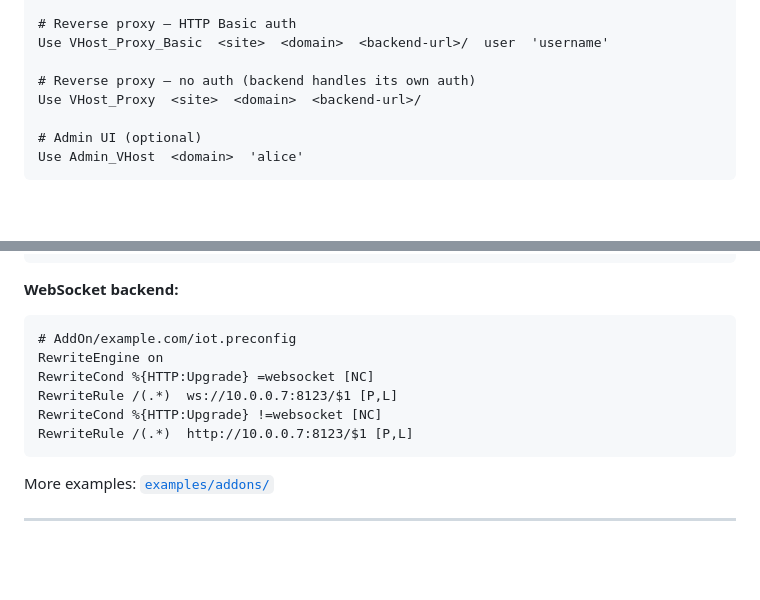
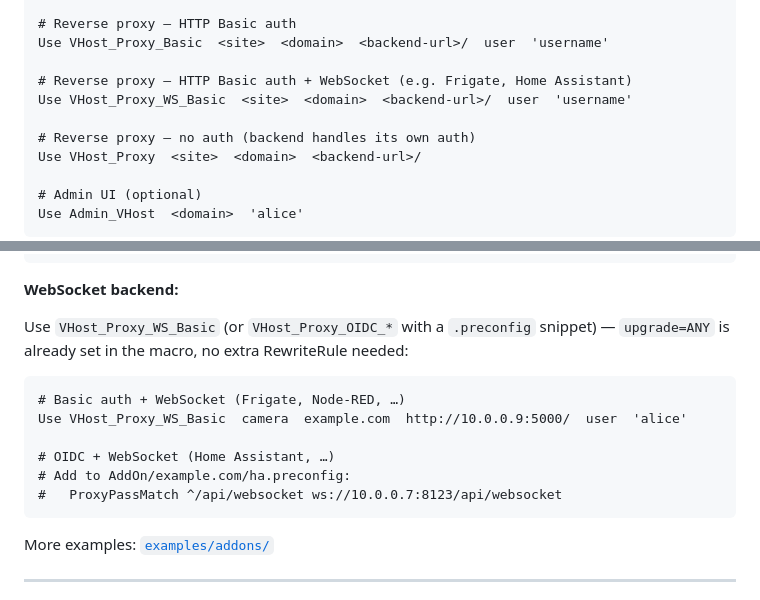
Before and after one commit to XtraLarge/secure-reverse-proxy, a Markdown page: README.md, 2 parts joined by grey strips. Drawn GitHub-style; blank space fills up the shorter version.

````diff
--- a/README.md
+++ b/README.md
@@ -261,6 +261,9 @@ Use VHost_Proxy_OIDC_Any  <site>  <domain>  <backend-url>/
 # Reverse proxy — HTTP Basic auth
 Use VHost_Proxy_Basic  <site>  <domain>  <backend-url>/  user  'username'
 
+# Reverse proxy — HTTP Basic auth + WebSocket (e.g. Frigate, Home Assistant)
+Use VHost_Proxy_WS_Basic  <site>  <domain>  <backend-url>/  user  'username'
+
 # Reverse proxy — no auth (backend handles its own auth)
 Use VHost_Proxy  <site>  <domain>  <backend-url>/
 
@@ -319,13 +322,16 @@ SSLProxyCheckPeerExpire off
 
 **WebSocket backend:**
 
+Use `VHost_Proxy_WS_Basic` (or `VHost_Proxy_OIDC_*` with a `.preconfig` snippet) —
+`upgrade=ANY` is already set in the macro, no extra RewriteRule needed:
+
 ```apache
-# AddOn/example.com/iot.preconfig
-RewriteEngine on
-RewriteCond %{HTTP:Upgrade} =websocket [NC]
-RewriteRule /(.*)  ws://10.0.0.7:8123/$1 [P,L]
-RewriteCond %{HTTP:Upgrade} !=websocket [NC]
-RewriteRule /(.*)  http://10.0.0.7:8123/$1 [P,L]
+# Basic auth + WebSocket (Frigate, Node-RED, …)
+Use VHost_Proxy_WS_Basic  camera  example.com  http://10.0.0.9:5000/  user  'alice'
+
+# OIDC + WebSocket (Home Assistant, …)
+# Add to AddOn/example.com/ha.preconfig:
+#   ProxyPassMatch ^/api/websocket ws://10.0.0.7:8123/api/websocket
 ```
 
 More examples: [`examples/addons/`](examples/addons/README.md)
````
Also changed, not shown: README.de.md (+12 -6 lines).
